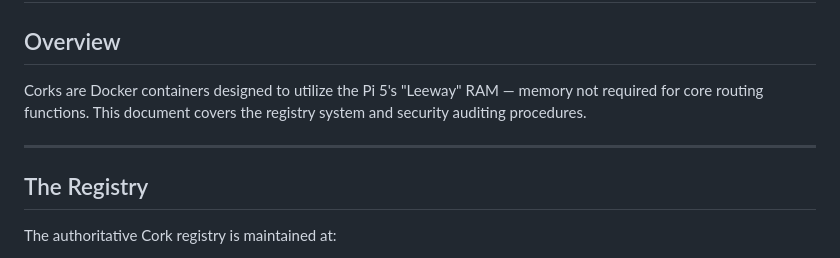
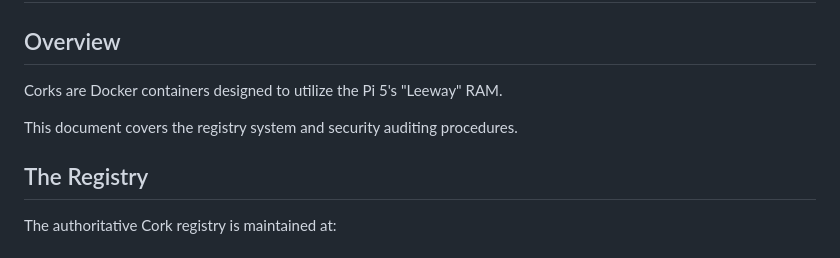
Before and after one commit to dreamswag/ci5.network, a Markdown page: docs/CORKS.md, the part around the change printed below. Rendered like a GitHub page.

```diff
--- a/docs/CORKS.md
+++ b/docs/CORKS.md
@@ -2,9 +2,9 @@
 
 ## Overview
 
-Corks are Docker containers designed to utilize the Pi 5's "Leeway" RAM — memory not required for core routing functions. This document covers the registry system and security auditing procedures.
+Corks are Docker containers designed to utilize the Pi 5's "Leeway" RAM.
 
----
+This document covers the registry system and security auditing procedures.
 
 ## The Registry
 
```
Also changed, not shown: other parts of docs/CORKS.md (+5 -1 lines).
